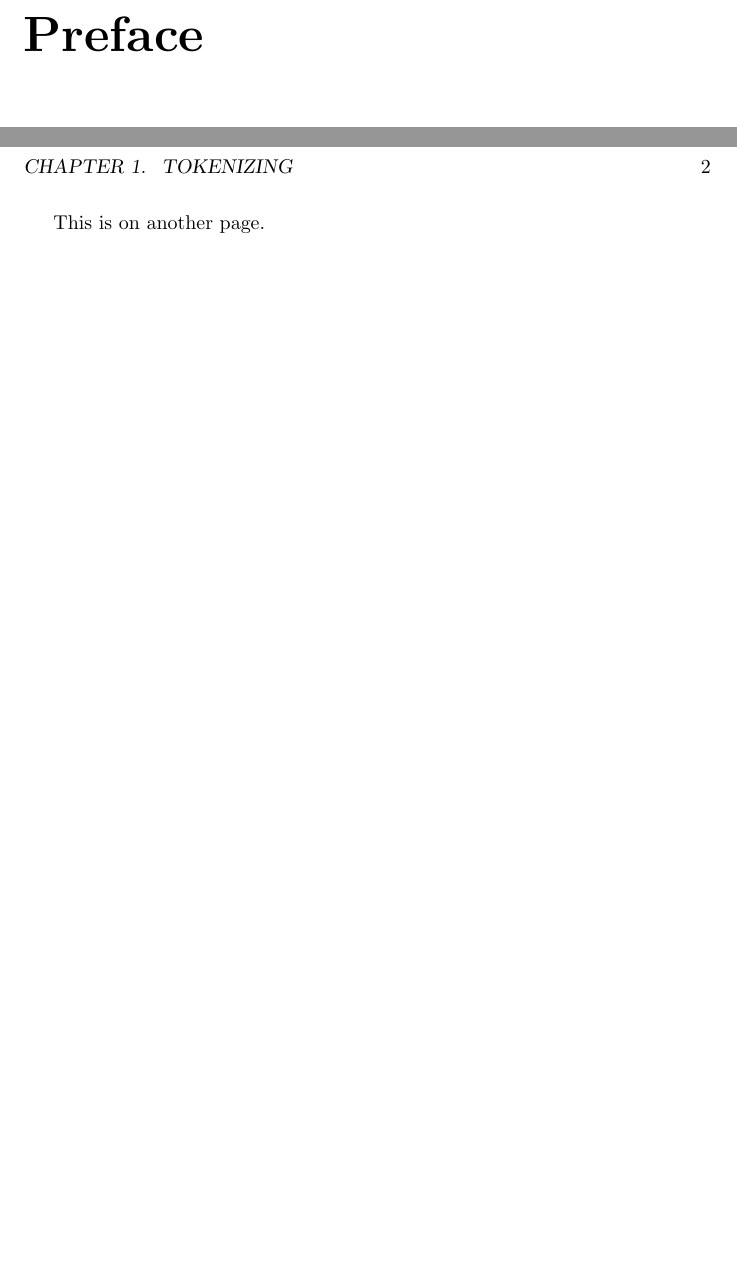
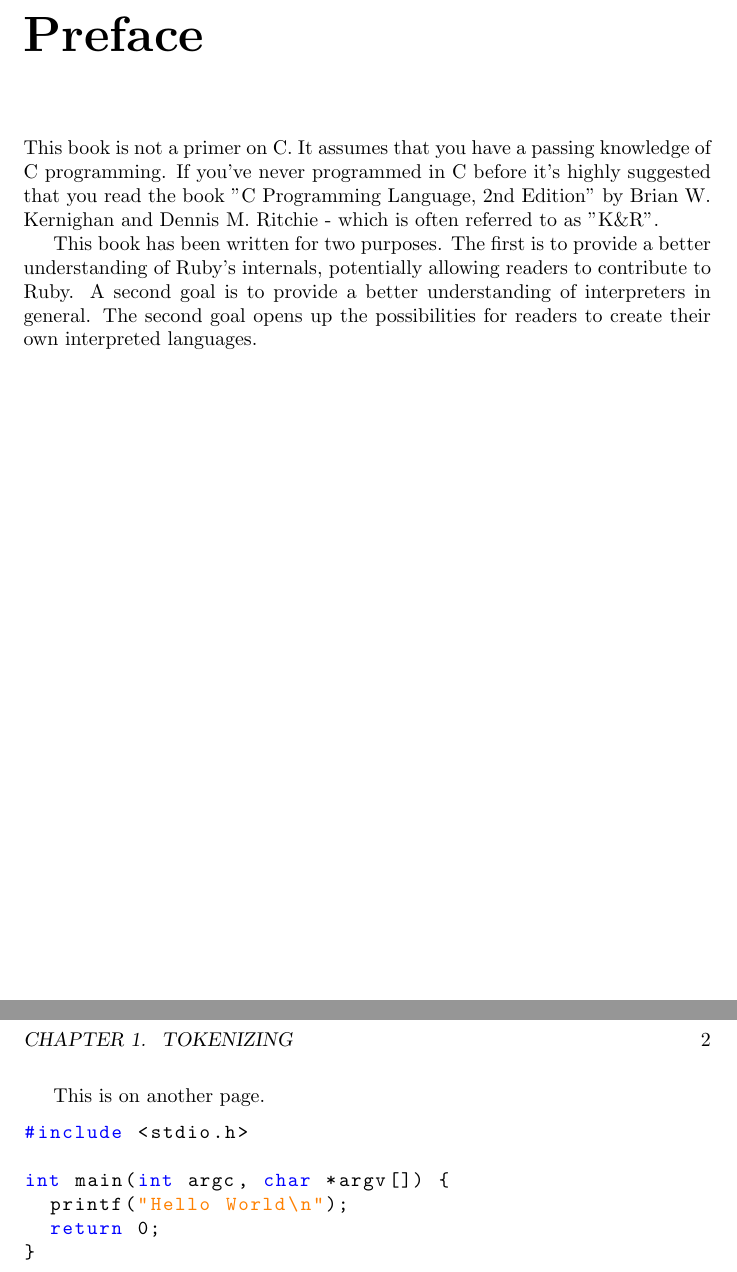
Before and after one commit to halogenandtoast/reconstructing_ruby, a LaTeX book (rebuilding_ruby.tex): two parts of pages 3 and 5 of 8, joined at a grey line, cut so that both start at the same text, the shorter picture padded with empty space. Compiled offline with pdfLaTeX.

Commit message:
More book content.

```diff
--- a/rebuilding_ruby.tex
+++ b/rebuilding_ruby.tex
@@ -10,12 +23,25 @@
 \chapter*{Preface}
 \addcontentsline{toc}{chapter}{Preface}
 
+This book is not a primer on C. It assumes that you have a passing knowledge of C programming. If you've never programmed in C before it's highly suggested that you read the book "C Programming Language, 2nd Edition" by Brian W. Kernighan and Dennis M. Ritchie -  which is often referred to as "K\&R".
+
+This book has been written for two purposes. The first is to provide a better understanding of Ruby's internals, potentially allowing readers to contribute to Ruby. A second goal is to provide a better understanding of interpreters in general. The second goal opens up the possibilities for readers to create their own interpreted languages.
+
 \mainmatter
 \chapter{Tokenizing}
 What is a lexer? The job of a lexer is to read you code and identify what we call tokens. Tokens are simply named pieces of text.
 
 \newpage
 This is on another page.
+
+\begin{lstlisting}[language=C]
+#include <stdio.h>
+
+int main(int argc, char *argv[]) {
+  printf("Hello World\n");
+  return 0;
+}
+\end{lstlisting}
 
 \chapter{Parsing}
 What is parsing? Parsing is verifying the structure of our code.
```
Also changed, not shown: Makefile (added), rebuilding_ruby.tex (13 more changed lines).
